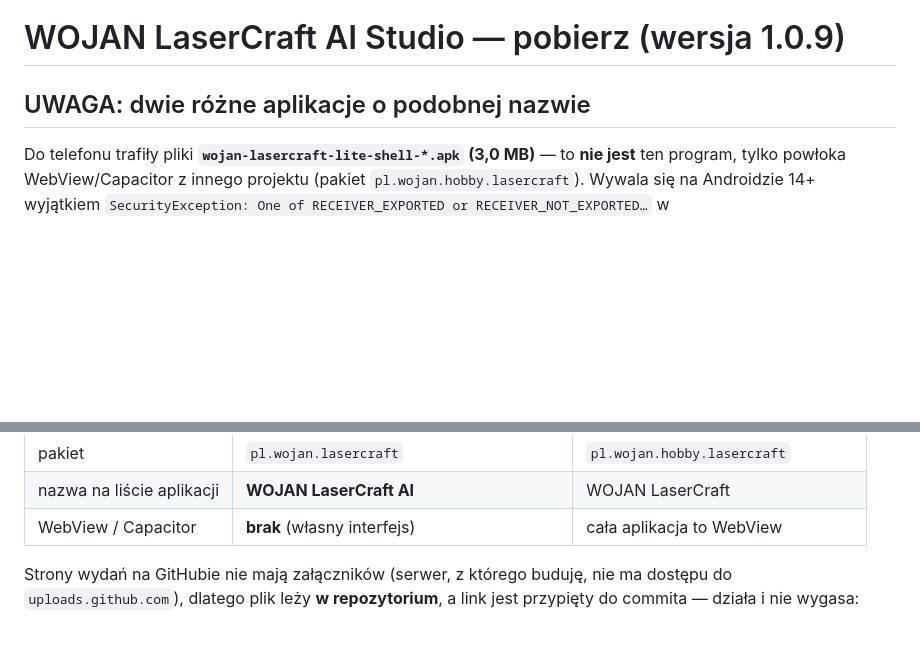
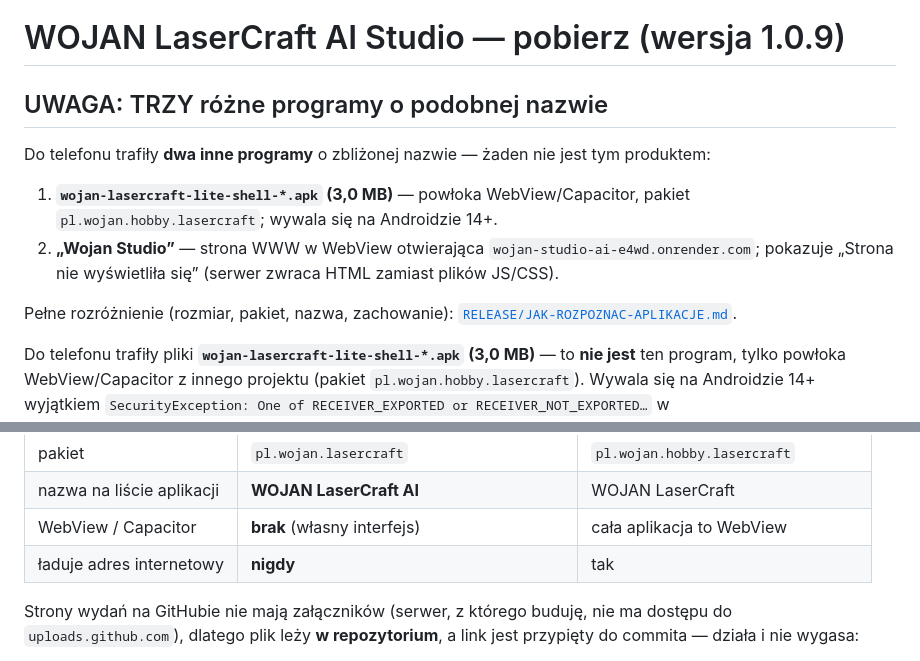
Before and after one commit to janradzik86/mein, a Markdown page: WOJAN-LASERCRAFT-AI-STUDIO/POBIERZ.md, 2 parts joined by grey strips. Drawn GitHub-style; blank space fills up the shorter version.

```diff
--- a/WOJAN-LASERCRAFT-AI-STUDIO/POBIERZ.md
+++ b/WOJAN-LASERCRAFT-AI-STUDIO/POBIERZ.md
@@ -1,6 +1,16 @@
 # WOJAN LaserCraft AI Studio — pobierz (wersja 1.0.9)
 
-## UWAGA: dwie różne aplikacje o podobnej nazwie
+## UWAGA: TRZY różne programy o podobnej nazwie
+
+Do telefonu trafiły **dwa inne programy** o zbliżonej nazwie — żaden nie jest tym produktem:
+
+1. **`wojan-lasercraft-lite-shell-*.apk` (3,0 MB)** — powłoka WebView/Capacitor, pakiet
+   `pl.wojan.hobby.lasercraft`; wywala się na Androidzie 14+.
+2. **„Wojan Studio”** — strona WWW w WebView otwierająca `wojan-studio-ai-e4wd.onrender.com`;
+   pokazuje „Strona nie wyświetliła się” (serwer zwraca HTML zamiast plików JS/CSS).
+
+Pełne rozróżnienie (rozmiar, pakiet, nazwa, zachowanie):
+[`RELEASE/JAK-ROZPOZNAC-APLIKACJE.md`](RELEASE/JAK-ROZPOZNAC-APLIKACJE.md).
 
 Do telefonu trafiły pliki **`wojan-lasercraft-lite-shell-*.apk` (3,0 MB)** — to **nie jest**
 ten program, tylko powłoka WebView/Capacitor z innego projektu (pakiet
@@ -18,6 +28,7 @@ w `com.capacitorjs.plugins.share.SharePlugin`. Pełna diagnoza:
 | pakiet | `pl.wojan.lasercraft` | `pl.wojan.hobby.lasercraft` |
 | nazwa na liście aplikacji | **WOJAN LaserCraft AI** | WOJAN LaserCraft |
 | WebView / Capacitor | **brak** (własny interfejs) | cała aplikacja to WebView |
+| ładuje adres internetowy | **nigdy** | tak |
 
 Strony wydań na GitHubie nie mają załączników (serwer, z którego buduję, nie ma dostępu
 do `uploads.github.com`), dlatego plik leży **w repozytorium**, a link jest przypięty do
```
Also changed, not shown: WOJAN-LASERCRAFT-AI-STUDIO/RELEASE/JAK-ROZPOZNAC-APLIKACJE.md (added, +70 -0 lines).
